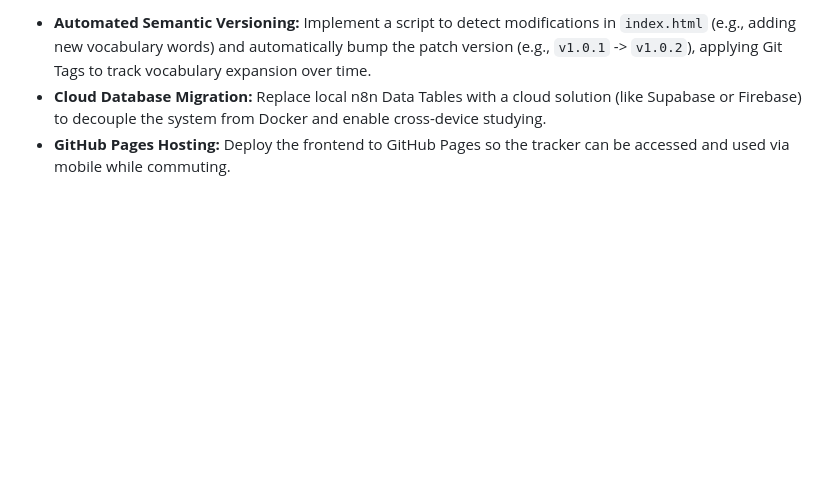
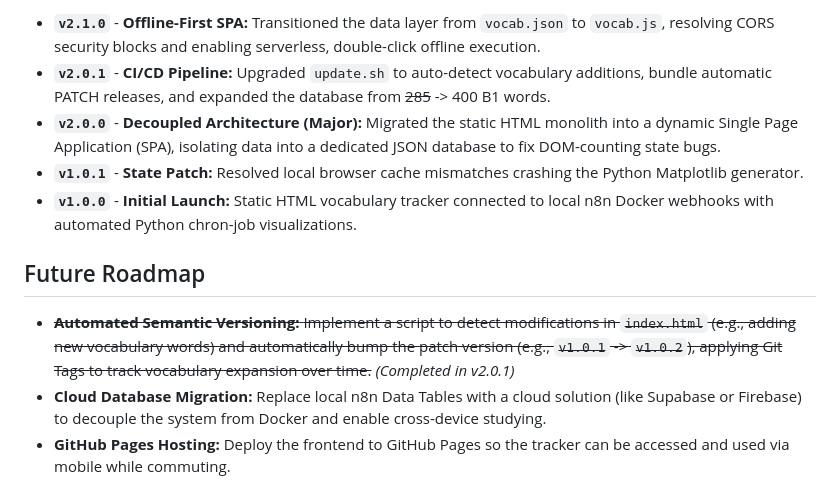
Before and after one commit to perminder07/german-vocab-tracker, a Markdown page: README.md, the part around one of its changes. Drawn GitHub-style; blank space fills up the shorter version.

```diff
--- a/README.md
+++ b/README.md
@@ -49,5 +51,13 @@ The system utilizes a decoupled architecture, relying on local microservices and
 
-* **Automated Semantic Versioning:** Implement a script to detect modifications in `index.html` (e.g., adding new vocabulary words) and automatically bump the patch version (e.g., `v1.0.1` -> `v1.0.2`), applying Git Tags to track vocabulary expansion over time.
+* **`v2.1.0`** - **Offline-First SPA:** Transitioned the data layer from `vocab.json` to `vocab.js`, resolving CORS security blocks and enabling serverless, double-click offline execution.
+* **`v2.0.1`** - **CI/CD Pipeline:** Upgraded `update.sh` to auto-detect vocabulary additions, bundle automatic PATCH releases, and expanded the database from ~~285~~ -> 400 B1 words.
+* **`v2.0.0`** - **Decoupled Architecture (Major):** Migrated the static HTML monolith into a dynamic Single Page Application (SPA), isolating data into a dedicated JSON database to fix DOM-counting state bugs.
+* **`v1.0.1`** - **State Patch:** Resolved local browser cache mismatches crashing the Python Matplotlib generator.
+* **`v1.0.0`** - **Initial Launch:** Static HTML vocabulary tracker connected to local n8n Docker webhooks with automated Python chron-job visualizations.
+
+## Future Roadmap
+
+* ~~**Automated Semantic Versioning:** Implement a script to detect modifications in `index.html` (e.g., adding new vocabulary words) and automatically bump the patch version (e.g., `v1.0.1` -> `v1.0.2`), applying Git Tags to track vocabulary expansion over time.~~ *(Completed in v2.0.1)*
 * **Cloud Database Migration:** Replace local n8n Data Tables with a cloud solution (like Supabase or Firebase) to decouple the system from Docker and enable cross-device studying.
 * **GitHub Pages Hosting:** Deploy the frontend to GitHub Pages so the tracker can be accessed and used via mobile while commuting.
 * **Power BI Integration:** Connect the n8n API endpoint directly to Microsoft Power BI to build an interactive, drill-down dashboard of my learning habits.
```
Also changed, not shown: other parts of README.md (+25 -23 lines).
